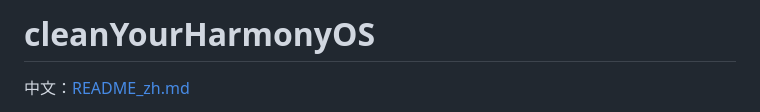
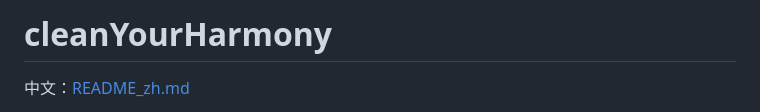
Before and after one commit to MusherM/cleanYourHarmony, a Markdown page: README.md, the part around the change. Rendered like a GitHub page.

Commit message:
docs: rename project to cleanYourHarmony

```diff
--- a/README.md
+++ b/README.md
@@ -1,4 +1,4 @@
-# cleanYourHarmonyOS
+# cleanYourHarmony
 
 中文：[README_zh.md](README_zh.md)
 
```
Also changed, not shown: README_zh.md (+1 -1 lines).
